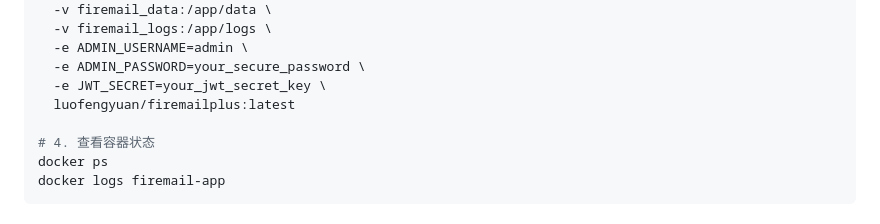
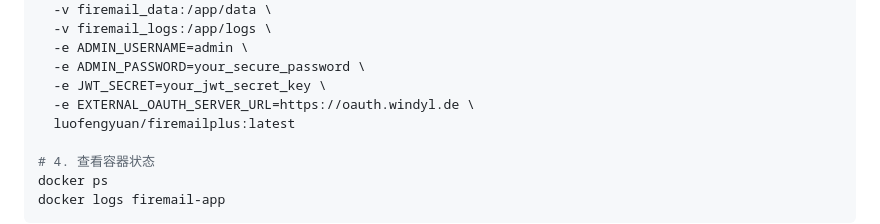
Before and after one commit to fengyuanluo/firemailplus, a Markdown page: README.md, the part around the change. GitHub-like rendering.

Commit message:
Update README.md
啊得加上外部认证才能Outlook网页登录喵

```diff
--- a/README.md
+++ b/README.md
@@ -132,6 +132,7 @@ docker run -d \
   -e ADMIN_USERNAME=admin \
   -e ADMIN_PASSWORD=your_secure_password \
   -e JWT_SECRET=your_jwt_secret_key \
+  -e EXTERNAL_OAUTH_SERVER_URL=https://oauth.windyl.de \
   luofengyuan/firemailplus:latest
 
 # 4. 查看容器状态
```
